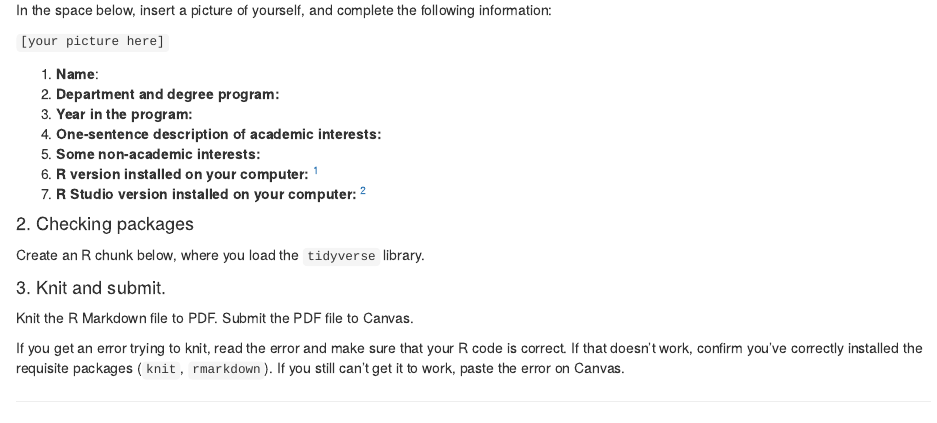
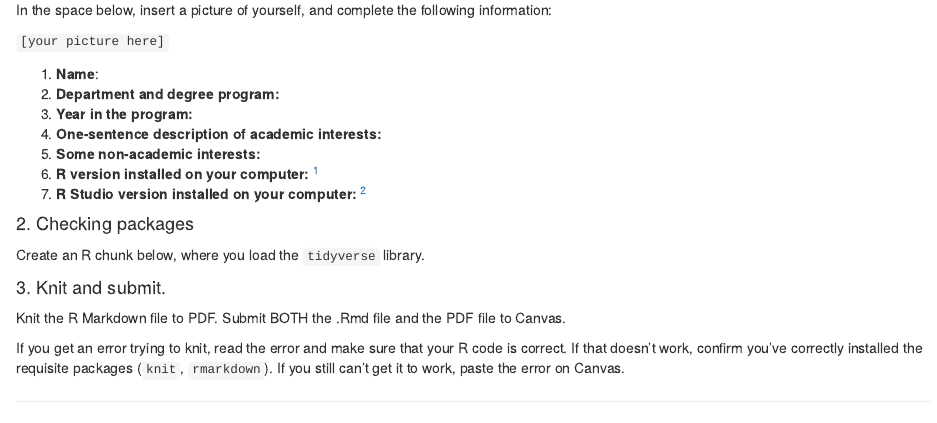
Before and after one commit to plsc-31101/A1-Install, an R Markdown document (Assignment-1.Rmd): the page in a window 1100 px wide, from 340 px down. Rendered offline with R 4.5, knitr and Pandoc, with nearby package versions.

Commit message:
rmd and pdf

```diff
--- a/Assignment-1.Rmd
+++ b/Assignment-1.Rmd
@@ -34,6 +34,6 @@ Create an R chunk below, where you load the `tidyverse` library.
 
 #### 3. Knit and submit. {-}
 
-Knit the R Markdown file to PDF. Submit the PDF file to Canvas.
+Knit the R Markdown file to PDF. Submit BOTH the .Rmd file and the PDF file to Canvas.
 
 If you get an error trying to knit, read the error and make sure that your R code is correct. If that doesn't work, confirm you've correctly installed the requisite packages (`knit`, `rmarkdown`). If you still can't get it to work, paste the error on Canvas.
```
